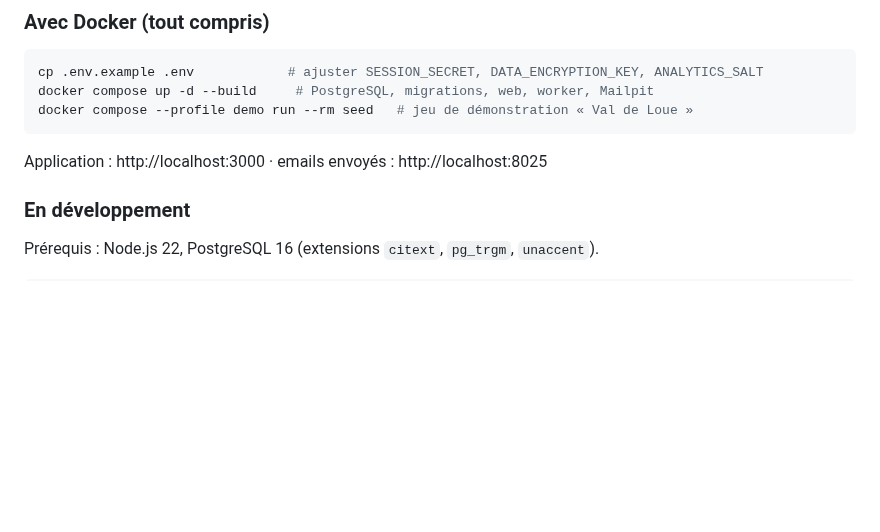
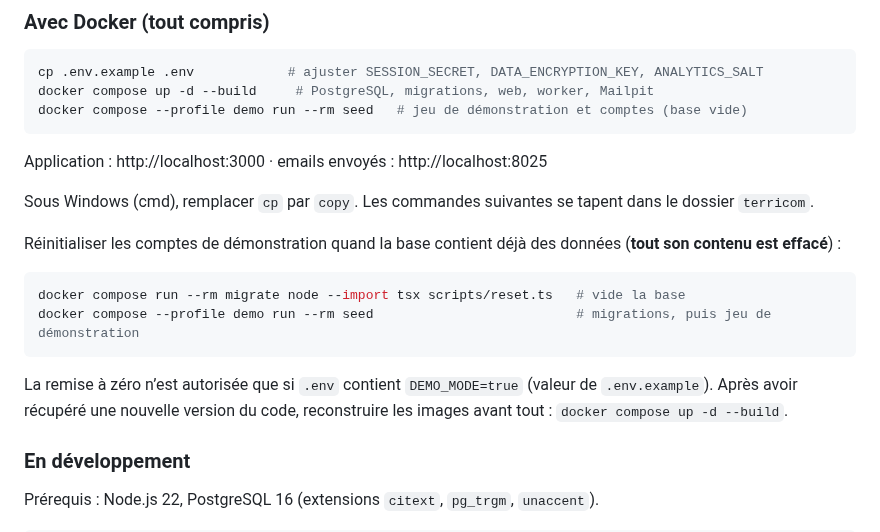
Before and after one commit to ftholomier/poubelle, a Markdown page: terricom/README.md, the part around the change. Drawn GitHub-style; blank space fills up the shorter version.

Commit message:
README : commandes Docker pour réinitialiser les comptes de démonstration
Co-Authored-By: Claude Opus 5.5 <noreply@anthropic.com>
Claude-Session: https://claude.ai/code/session_01Fa7LeM2FqtTbNN23GUJDTm

````diff
--- a/terricom/README.md
+++ b/terricom/README.md
@@ -23,10 +23,23 @@ pour l’exploitant.
 ```bash
 cp .env.example .env            # ajuster SESSION_SECRET, DATA_ENCRYPTION_KEY, ANALYTICS_SALT
 docker compose up -d --build     # PostgreSQL, migrations, web, worker, Mailpit
-docker compose --profile demo run --rm seed   # jeu de démonstration « Val de Loue »
+docker compose --profile demo run --rm seed   # jeu de démonstration et comptes (base vide)
 ```
 
 Application : http://localhost:3000 · emails envoyés : http://localhost:8025
+
+Sous Windows (cmd), remplacer `cp` par `copy`. Les commandes suivantes se tapent dans le dossier `terricom`.
+
+Réinitialiser les comptes de démonstration quand la base contient déjà des données (**tout son contenu est
+effacé**) :
+
+```bash
+docker compose run --rm migrate node --import tsx scripts/reset.ts   # vide la base
+docker compose --profile demo run --rm seed                          # migrations, puis jeu de démonstration
+```
+
+La remise à zéro n’est autorisée que si `.env` contient `DEMO_MODE=true` (valeur de `.env.example`). Après avoir
+récupéré une nouvelle version du code, reconstruire les images avant tout : `docker compose up -d --build`.
 
 ### En développement
 
````
